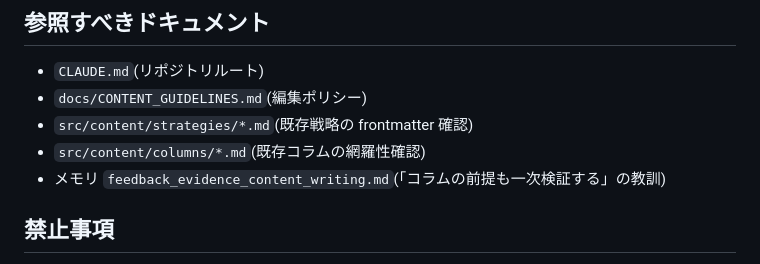
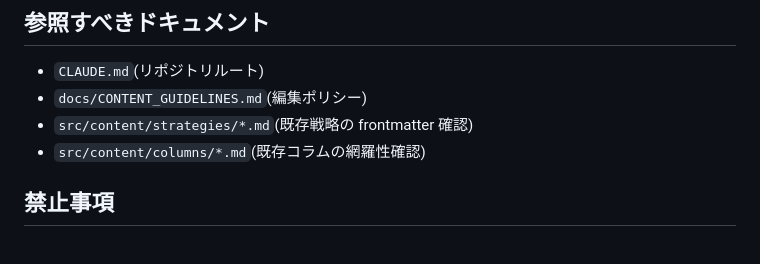
Before and after one commit to Hayato-Isagawa/edu-evidence, a Markdown page: .claude/agents/edu-pre-write-verifier.md, the part around the change. Drawn GitHub-style.

Commit message:
chore(agents): drop the machine-local memory pointer from pre-write-verifier (#483)
The reference-docs list pointed at a memory file that exists only on one machine, and everything it carried is already in this definition: the premise-verification lesson (PR #102) is the description and check 1, and the no-guessing rules live in CONTENT_GUIDELINES.md, two lines above. Same cleanup the sibling digest-fact-checker got in #568.

```diff
--- a/.claude/agents/edu-pre-write-verifier.md
+++ b/.claude/agents/edu-pre-write-verifier.md
@@ -135,7 +135,6 @@ GO / REVISE / STOP
 - `docs/CONTENT_GUIDELINES.md`(編集ポリシー)
 - `src/content/strategies/*.md`(既存戦略の frontmatter 確認)
 - `src/content/columns/*.md`(既存コラムの網羅性確認)
-- メモリ `feedback_evidence_content_writing.md`(「コラムの前提も一次検証する」の教訓)
 
 ## 禁止事項
 
```
